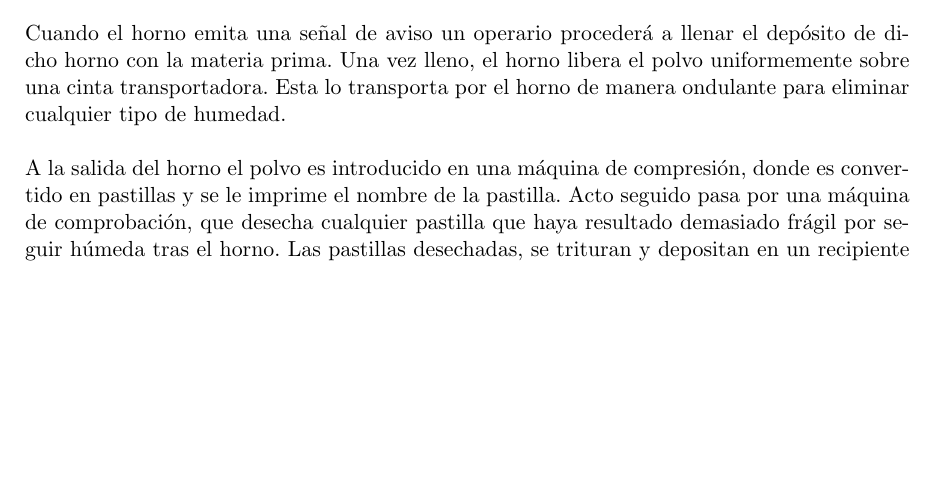
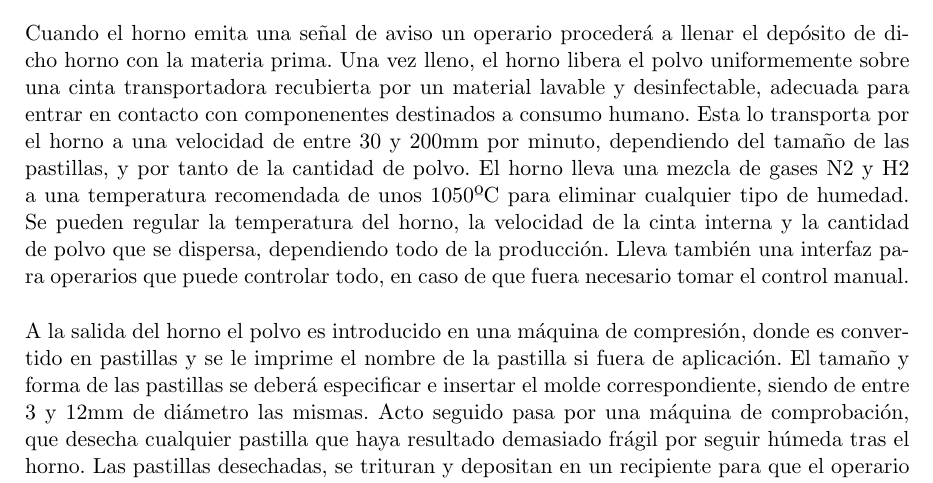
Before and after one commit to AlvaroFerranCifuentes/OficinaTec, a LaTeX document (Proyecto.tex, which reads Memoria/memoria.tex): part of page 22 of 43, cut so that both start at the same text, the shorter picture padded with empty space. Compiled offline with pdfLaTeX.

Commit message:
más cambios

```diff
--- a/Memoria/memoria.tex
+++ b/Memoria/memoria.tex
@@ -443,10 +443,10 @@ altura d elas tomas mecanismos tubos de aluminio
 \section{Sistema propuesto}
 
 
-Cuando el horno emita una señal de aviso un operario procederá a llenar el depósito de dicho horno con la materia prima. Una vez lleno, el horno libera el polvo uniformemente sobre una cinta transportadora. Esta lo transporta por el horno de manera ondulante para eliminar cualquier tipo de humedad.
+Cuando el horno emita una señal de aviso un operario procederá a llenar el depósito de dicho horno con la materia prima. Una vez lleno, el horno libera el polvo uniformemente sobre una cinta transportadora recubierta por un material lavable y desinfectable, adecuada para entrar en contacto con componenentes destinados a consumo humano. Esta lo transporta por el horno a una velocidad de entre 30 y 200mm por minuto, dependiendo del tamaño de las pastillas, y por tanto de la cantidad de polvo. El horno lleva una mezcla de gases N2 y H2 a una temperatura recomendada de unos 1050ºC para eliminar cualquier tipo de humedad. Se pueden regular la temperatura del horno, la velocidad de la cinta interna y la cantidad de polvo que se dispersa, dependiendo todo de la producción. Lleva también una interfaz para operarios que puede controlar todo, en caso de que fuera necesario tomar el control manual.
 \\
 
-A la salida del horno el polvo es introducido en una máquina de compresión, donde es convertido en pastillas y se le imprime el nombre de la pastilla.  Acto seguido pasa por una máquina de comprobación, que desecha cualquier pastilla que haya resultado demasiado frágil por seguir húmeda tras el horno. Las pastillas desechadas, se trituran y depositan en un recipiente para que el operario lo reintroduzca en el horno en la siguiente iteración.
+A la salida del horno el polvo es introducido en una máquina de compresión, donde es convertido en pastillas y se le imprime el nombre de la pastilla si fuera de aplicación. El tamaño y forma de las pastillas se deberá especificar e insertar el molde correspondiente, siendo de entre 3 y 12mm de diámetro las mismas.  Acto seguido pasa por una máquina de comprobación, que desecha cualquier pastilla que haya resultado demasiado frágil por seguir húmeda tras el horno. Las pastillas desechadas, se trituran y depositan en un recipiente para que el operario lo reintroduzca en el horno en la siguiente iteración.
 \\
 
 El resto de pastillas continúa hasta un tambor donde se les da un revestimiento de agua con colorantes para su identificación y conservación, al endurecer así la capa exterior y evitar que se deshagan. Tras ser rociadas por pulsos muy rápidos y cortos para favorecer un secado rápido son transportadas a una máquina de sellado.
```
